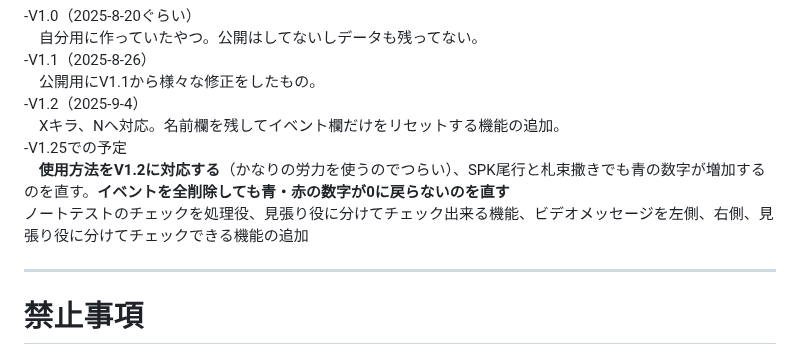
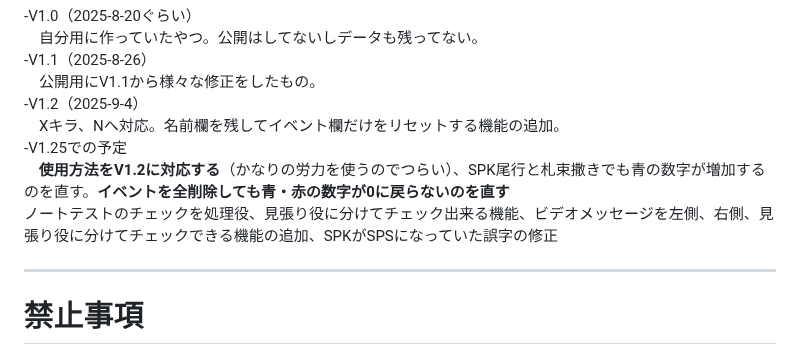
Before and after one commit to kirawithinman/Killer-Within-Memo-App, a Markdown page: README.md, the part around the change. GitHub-like rendering.

```diff
--- a/README.md
+++ b/README.md
@@ -14,7 +14,7 @@
  　Xキラ、Nへ対応。名前欄を残してイベント欄だけをリセットする機能の追加。
 -V1.25での予定
 　**使用方法をV1.2に対応する**（かなりの労力を使うのでつらい）、SPK尾行と札束撒きでも青の数字が増加するのを直す。**イベントを全削除しても青・赤の数字が0に戻らないのを直す**
-  ノートテストのチェックを処理役、見張り役に分けてチェック出来る機能、ビデオメッセージを左側、右側、見張り役に分けてチェックできる機能の追加
+  ノートテストのチェックを処理役、見張り役に分けてチェック出来る機能、ビデオメッセージを左側、右側、見張り役に分けてチェックできる機能の追加、SPKがSPSになっていた誤字の修正
 
 
 ---
```
